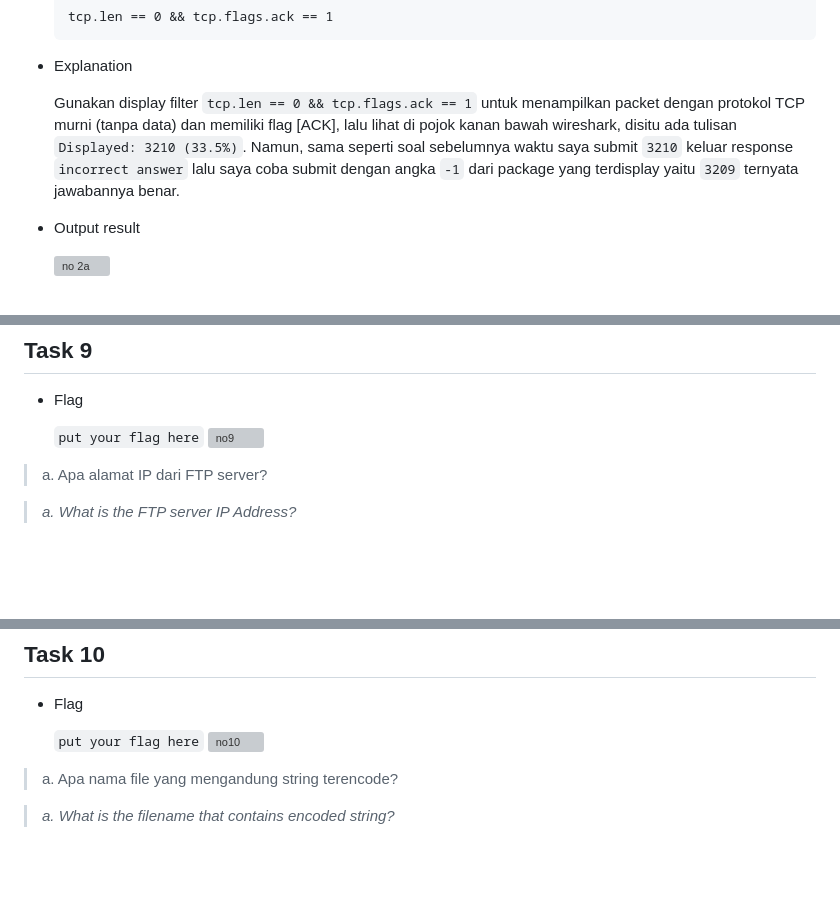
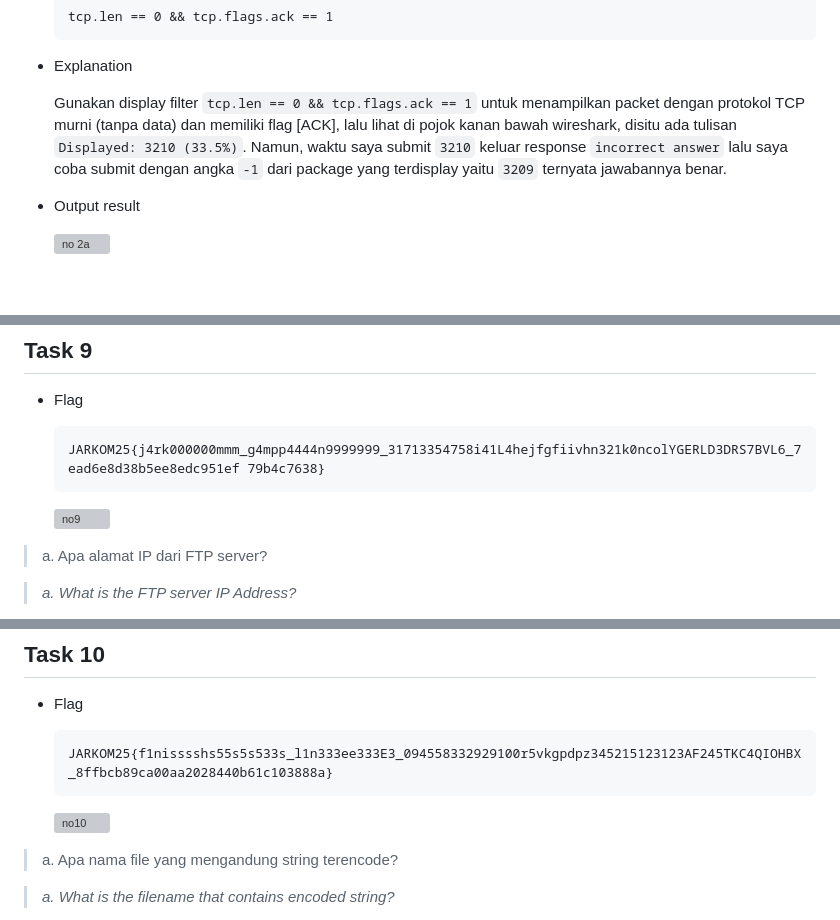
Before and after one commit to mamahda/university, a Markdown page: Semester_3/JarKom_Praktikum_1_Wireshark/README.md, 3 parts joined by grey strips. GitHub-like rendering; blank space fills up the shorter version; grey boxes are pictures that could not be loaded.

Commit message:
upload semua laporan

````diff
--- a/Semester_3/JarKom_Praktikum_1_Wireshark/README.md
+++ b/Semester_3/JarKom_Praktikum_1_Wireshark/README.md
@@ -127,7 +127,7 @@
 
 - Explanation
 
-  Gunakan display filter `tcp.len == 0 && tcp.flags.ack == 1` untuk menampilkan packet dengan protokol TCP murni (tanpa data) dan memiliki flag [ACK], lalu lihat di pojok kanan bawah wireshark, disitu ada tulisan `Displayed: 3210 (33.5%)`. Namun, sama seperti soal sebelumnya waktu saya submit `3210` keluar response `incorrect answer` lalu saya coba submit dengan angka `-1` dari package yang terdisplay yaitu `3209` ternyata jawabannya benar.
+  Gunakan display filter `tcp.len == 0 && tcp.flags.ack == 1` untuk menampilkan packet dengan protokol TCP murni (tanpa data) dan memiliki flag [ACK], lalu lihat di pojok kanan bawah wireshark, disitu ada tulisan `Displayed: 3210 (33.5%)`. Namun, waktu saya submit `3210` keluar response `incorrect answer` lalu saya coba submit dengan angka `-1` dari package yang terdisplay yaitu `3209` ternyata jawabannya benar.
 
 - Output result
 
@@ -631,7 +631,9 @@
 
 - Flag
 
-  `put your flag here`
+  ```
+  JARKOM25{j4rk000000mmm_g4mpp4444n9999999_31713354758i41L4hejfgfiivhn321k0ncolYGERLD3DRS7BVL6_7ead6e8d38b5ee8edc951ef 79b4c7638}
+  ```
   ![no9](./img/no9.png)
 
 > a. Apa alamat IP dari FTP server?
@@ -707,7 +709,9 @@
 
 - Flag
 
-  `put your flag here`
+  ```
+  JARKOM25{f1nisssshs55s5s533s_l1n333ee333E3_094558332929100r5vkgpdpz345215123123AF245TKC4QIOHBX_8ffbcb89ca00aa2028440b61c103888a}
+  ```
   ![no10](./img/no10.png)
 
 > a. Apa nama file yang mengandung string terencode?
````
Also changed, not shown: other parts of Semester_3/JarKom_Praktikum_1_Wireshark/README.md (+2 -0 lines).
